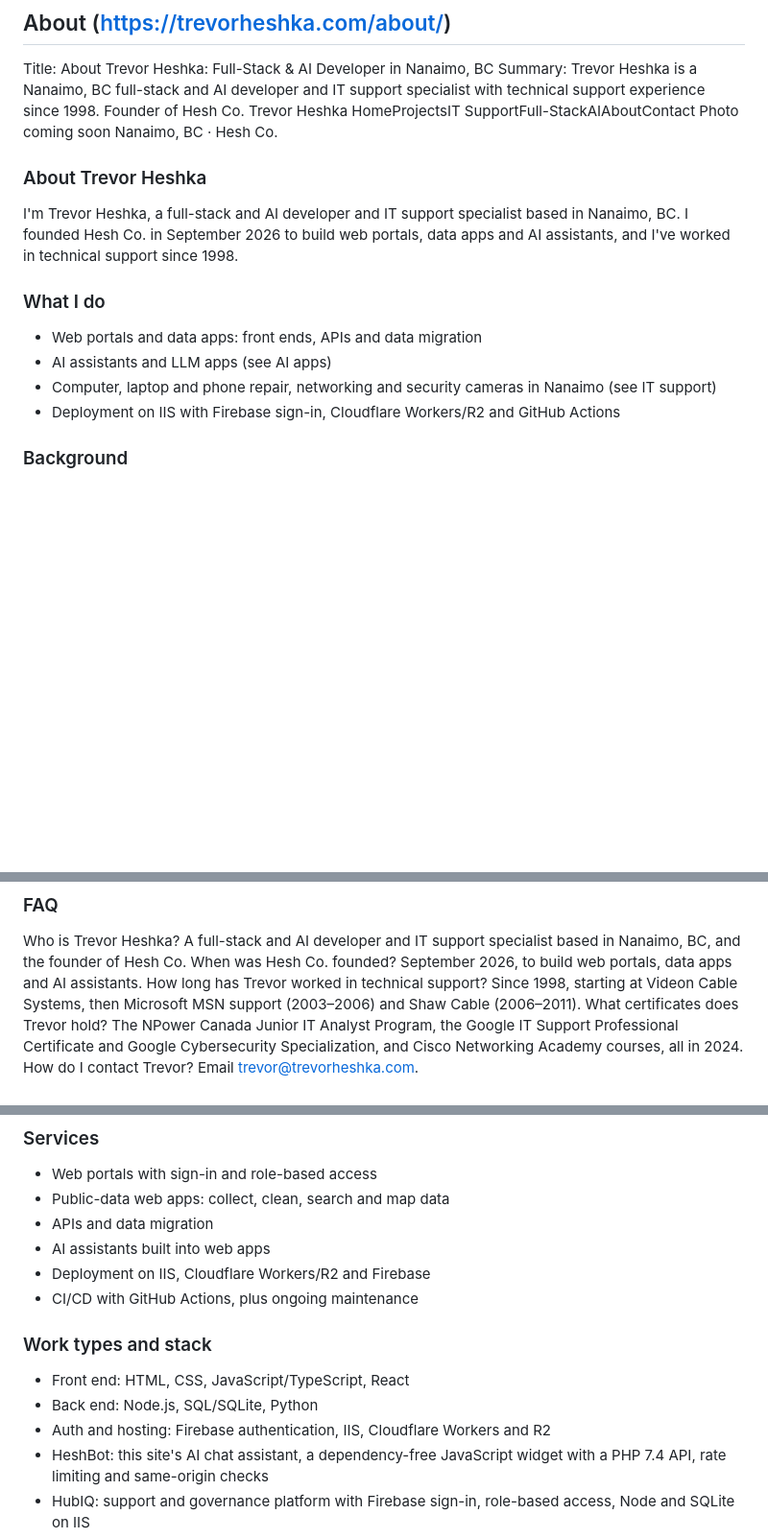
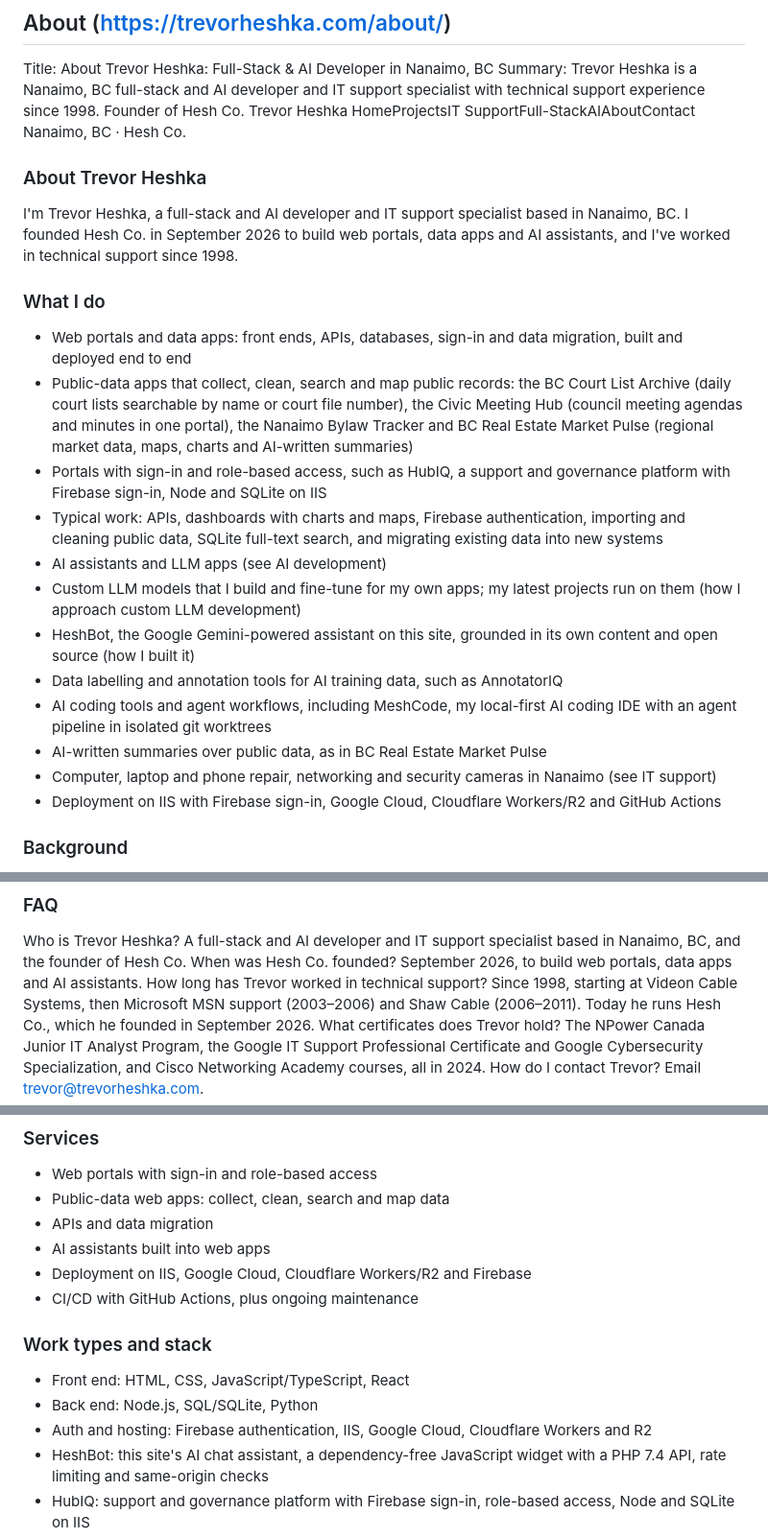
Before and after one commit to YardPhantom/HeshBot, a Markdown page: api/knowledge.md, 3 parts joined by grey strips. Shown at 96% size. Drawn GitHub-style; blank space fills up the shorter version.

Commit message:
Update knowledge base

```diff
--- a/api/knowledge.md
+++ b/api/knowledge.md
@@ -20,15 +20,22 @@ Title: About Trevor Heshka: Full-Stack & AI Developer in Nanaimo, BC
 Summary: Trevor Heshka is a Nanaimo, BC full-stack and AI developer and IT support specialist with technical support experience since 1998. Founder of Hesh Co.
 Trevor Heshka
 HomeProjectsIT SupportFull-StackAIAboutContact
-Photo coming soon
 Nanaimo, BC · Hesh Co.
 ### About Trevor Heshka
 I'm Trevor Heshka, a full-stack and AI developer and IT support specialist based in Nanaimo, BC. I founded Hesh Co. in September 2026 to build web portals, data apps and AI assistants, and I've worked in technical support since 1998.
 ### What I do
-- Web portals and data apps: front ends, APIs and data migration
-- AI assistants and LLM apps (see AI apps)
+- Web portals and data apps: front ends, APIs, databases, sign-in and data migration, built and deployed end to end
+- Public-data apps that collect, clean, search and map public records: the BC Court List Archive (daily court lists searchable by name or court file number), the Civic Meeting Hub (council meeting agendas and minutes in one portal), the Nanaimo Bylaw Tracker and BC Real Estate Market Pulse (regional market data, maps, charts and AI-written summaries)
+- Portals with sign-in and role-based access, such as HubIQ, a support and governance platform with Firebase sign-in, Node and SQLite on IIS
+- Typical work: APIs, dashboards with charts and maps, Firebase authentication, importing and cleaning public data, SQLite full-text search, and migrating existing data into new systems
+- AI assistants and LLM apps (see AI development)
+- Custom LLM models that I build and fine-tune for my own apps; my latest projects run on them (how I approach custom LLM development)
+- HeshBot, the Google Gemini-powered assistant on this site, grounded in its own content and open source (how I built it)
+- Data labelling and annotation tools for AI training data, such as AnnotatorIQ
+- AI coding tools and agent workflows, including MeshCode, my local-first AI coding IDE with an agent pipeline in isolated git worktrees
+- AI-written summaries over public data, as in BC Real Estate Market Pulse
 - Computer, laptop and phone repair, networking and security cameras in Nanaimo (see IT support)
-- Deployment on IIS with Firebase sign-in, Cloudflare Workers/R2 and GitHub Actions
+- Deployment on IIS with Firebase sign-in, Google Cloud, Cloudflare Workers/R2 and GitHub Actions
 ### Background
 My first technical support job was at Videon Cable Systems in 1998, troubleshooting cable modems, routers, Wi-Fi and email. From 2003 to 2006 I worked in Microsoft MSN support, rising from technical support to Tier 3 and then supervisor of a team of up to 20 agents. From 2006 to 2011 I was a technical support analyst at Shaw Cable, resolving 30 to 40 internet, TV and phone tickets a day.
 From 2011 to 2019 I owned and ran Yard Plots Landscaping in Nanaimo. Since 2020 I've repaired computers and phones and installed security camera systems for local homes and small businesses. I also volunteered on the City of Nanaimo Parks and Recreation committee from 2017 to 2019.
@@ -50,7 +57,7 @@ A full-stack and AI developer and IT support specialist based in Nanaimo, BC, an
 When was Hesh Co. founded?
 September 2026, to build web portals, data apps and AI assistants.
 How long has Trevor worked in technical support?
-Since 1998, starting at Videon Cable Systems, then Microsoft MSN support (2003–2006) and Shaw Cable (2006–2011).
+Since 1998, starting at Videon Cable Systems, then Microsoft MSN support (2003–2006) and Shaw Cable (2006–2011). Today he runs Hesh Co., which he founded in September 2026.
 What certificates does Trevor hold?
 The NPower Canada Junior IT Analyst Program, the Google IT Support Professional Certificate and Google Cybersecurity Specialization, and Cisco Networking Academy courses, all in 2024.
 How do I contact Trevor?
@@ -191,12 +198,12 @@ Email trevor@trevorheshka.com See past projects
 - Public-data web apps: collect, clean, search and map data
 - APIs and data migration
 - AI assistants built into web apps
-- Deployment on IIS, Cloudflare Workers/R2 and Firebase
+- Deployment on IIS, Google Cloud, Cloudflare Workers/R2 and Firebase
 - CI/CD with GitHub Actions, plus ongoing maintenance
 ### Work types and stack
 - Front end: HTML, CSS, JavaScript/TypeScript, React
 - Back end: Node.js, SQL/SQLite, Python
-- Auth and hosting: Firebase authentication, IIS, Cloudflare Workers and R2
+- Auth and hosting: Firebase authentication, IIS, Google Cloud, Cloudflare Workers and R2
 - HeshBot: this site's AI chat assistant, a dependency-free JavaScript widget with a PHP 7.4 API, rate limiting and same-origin checks
 - HubIQ: support and governance platform with Firebase sign-in, role-based access, Node and SQLite on IIS
 - Agile and Scrum workflow; Trello and JIRA
```
Also changed, not shown: other parts of api/knowledge.md (+3 -3 lines).
